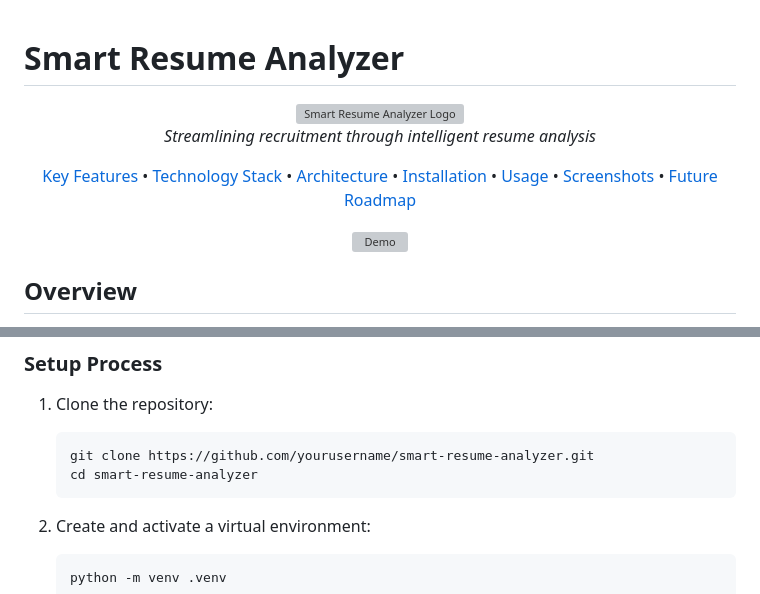
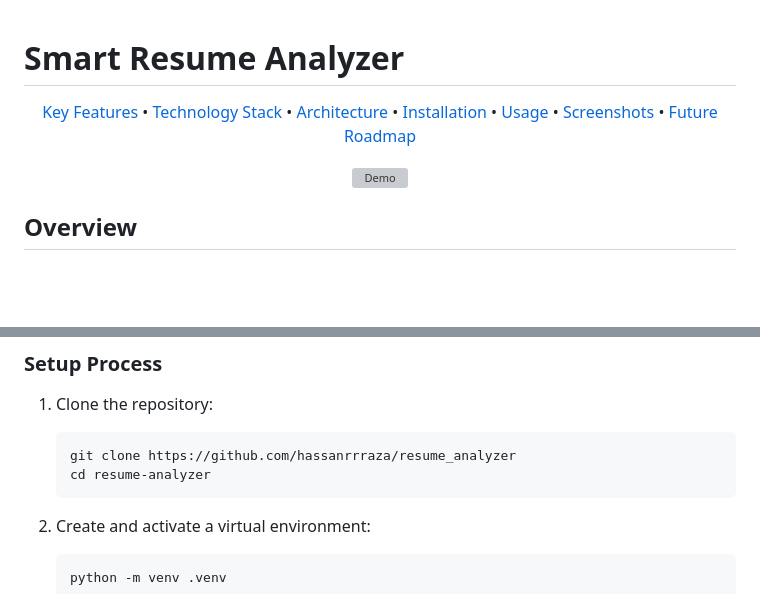
Before and after one commit to hassanrrraza/resume_analyzer, a Markdown page: README.md, 2 parts joined by grey strips. Drawn GitHub-style; blank space fills up the shorter version; grey boxes are pictures that could not be loaded.

````diff
--- a/README.md
+++ b/README.md
@@ -1,10 +1,5 @@
 # Smart Resume Analyzer
 
-<p align="center">
-  <img src="images/logo.png" alt="Smart Resume Analyzer Logo" width="200"/>
-  <br>
-  <em>Streamlining recruitment through intelligent resume analysis</em>
-</p>
 
 <p align="center">
   <a href="#key-features">Key Features</a> •
@@ -118,8 +113,8 @@ Smart Resume Analyzer implements a modular architecture:
 
 1. Clone the repository:
    ```bash
-   git clone https://github.com/yourusername/smart-resume-analyzer.git
-   cd smart-resume-analyzer
+   git clone https://github.com/hassanrrraza/resume_analyzer
+   cd resume-analyzer
    ```
 
 2. Create and activate a virtual environment:
````
Also changed, not shown: other parts of README.md (+4 -4 lines).
